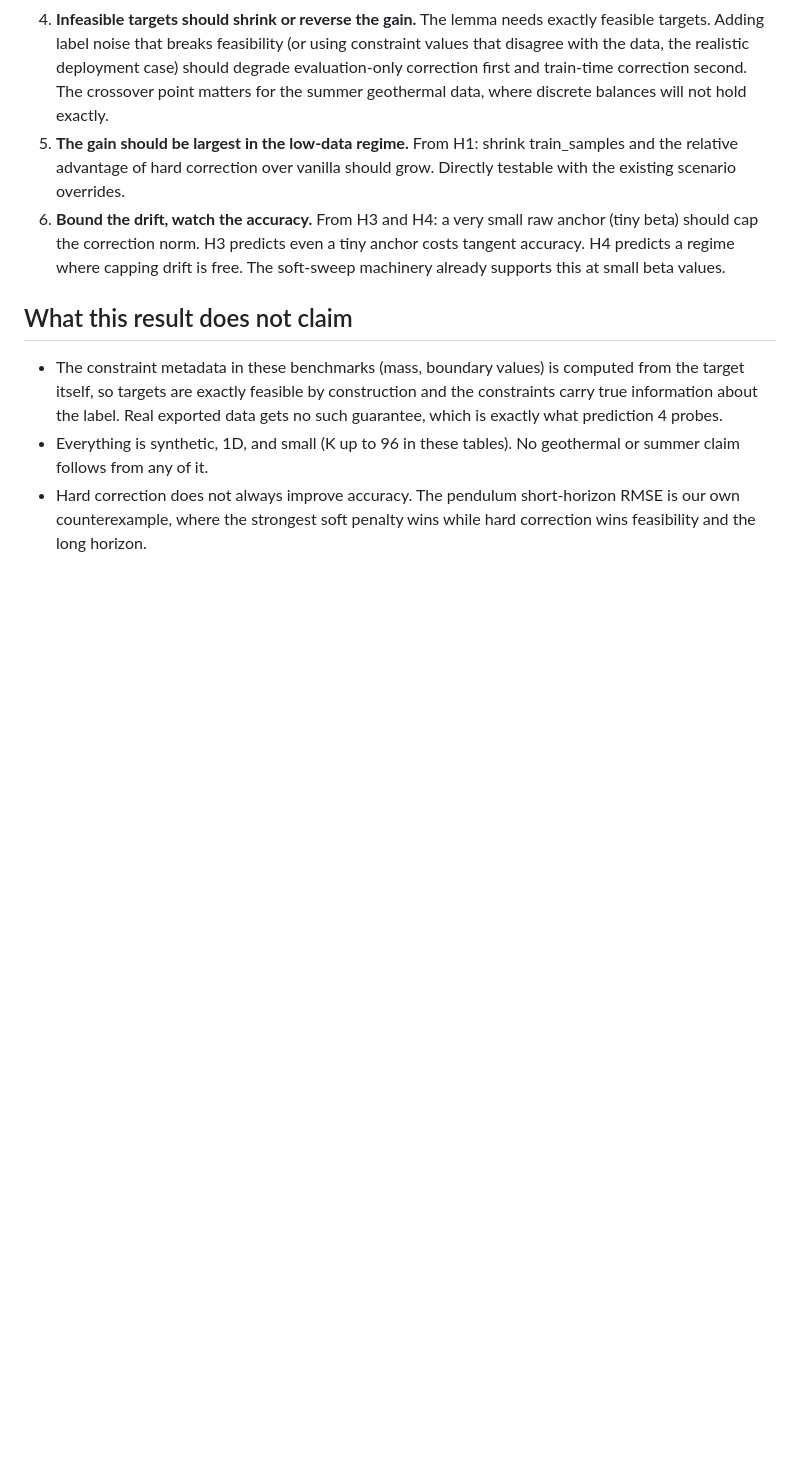
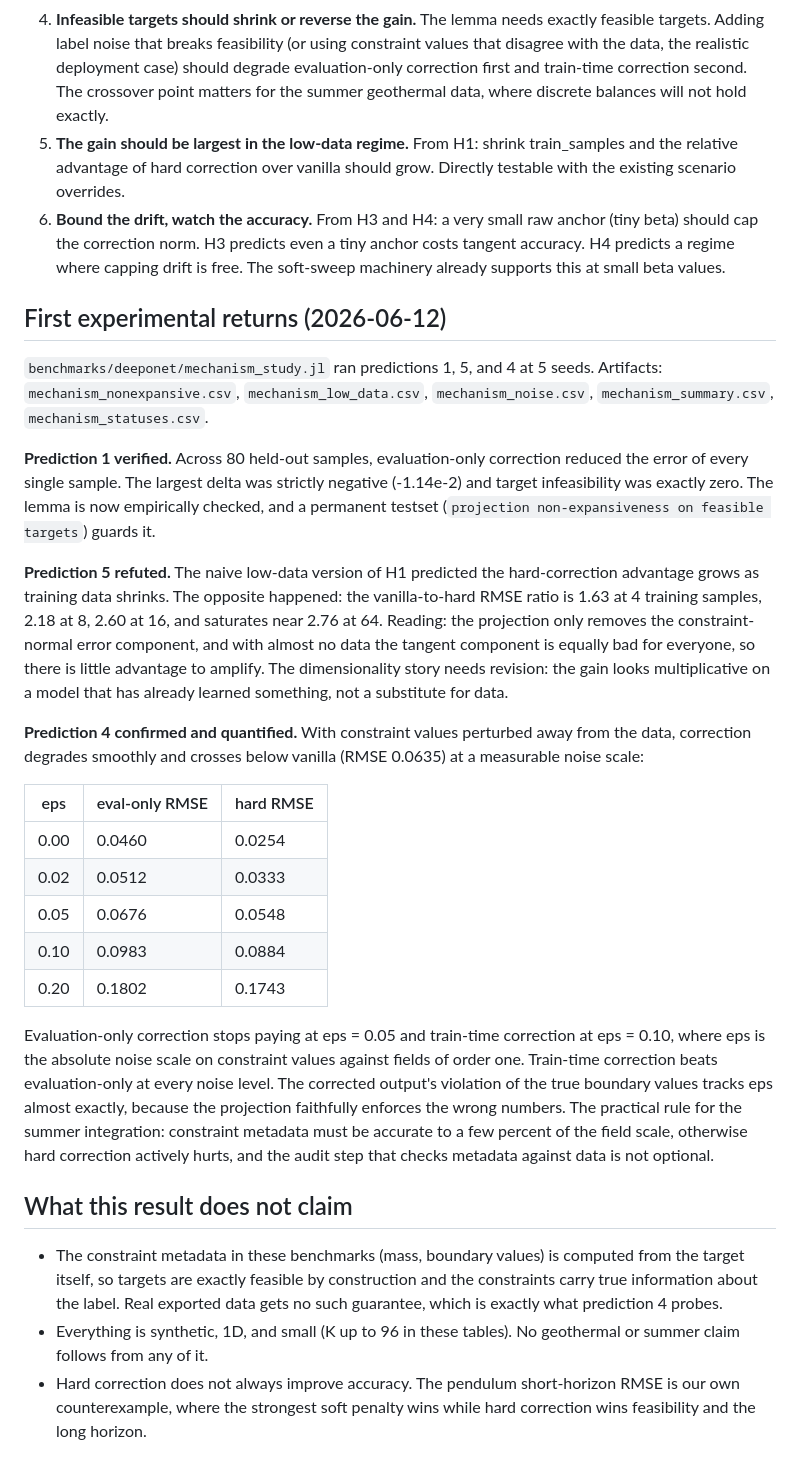
Before and after one commit to elteomc/CRISP, a Markdown page: headline_result.md, the part around the change. Rendered like a GitHub page; blank space fills up the shorter version.

Commit message:
Update headline result with mechanism findings

```diff
--- a/headline_result.md
+++ b/headline_result.md
@@ -114,6 +114,50 @@ size of the gain is the open scientific question.
    anchor costs tangent accuracy. H4 predicts a regime where capping drift is
    free. The soft-sweep machinery already supports this at small beta values.
 
+## First experimental returns (2026-06-12)
+
+`benchmarks/deeponet/mechanism_study.jl` ran predictions 1, 5, and 4 at 5
+seeds. Artifacts: `mechanism_nonexpansive.csv`, `mechanism_low_data.csv`,
+`mechanism_noise.csv`, `mechanism_summary.csv`, `mechanism_statuses.csv`.
+
+**Prediction 1 verified.** Across 80 held-out samples, evaluation-only
+correction reduced the error of every single sample. The largest delta was
+strictly negative (-1.14e-2) and target infeasibility was exactly zero. The
+lemma is now empirically checked, and a permanent testset
+(`projection non-expansiveness on feasible targets`) guards it.
+
+**Prediction 5 refuted.** The naive low-data version of H1 predicted the
+hard-correction advantage grows as training data shrinks. The opposite
+happened: the vanilla-to-hard RMSE ratio is 1.63 at 4 training samples,
+2.18 at 8, 2.60 at 16, and saturates near 2.76 at 64. Reading: the
+projection only removes the constraint-normal error component, and with
+almost no data the tangent component is equally bad for everyone, so there
+is little advantage to amplify. The dimensionality story needs revision:
+the gain looks multiplicative on a model that has already learned
+something, not a substitute for data.
+
+**Prediction 4 confirmed and quantified.** With constraint values perturbed
+away from the data, correction degrades smoothly and crosses below vanilla
+(RMSE 0.0635) at a measurable noise scale:
+
+| eps | eval-only RMSE | hard RMSE |
+| --- | --- | --- |
+| 0.00 | 0.0460 | 0.0254 |
+| 0.02 | 0.0512 | 0.0333 |
+| 0.05 | 0.0676 | 0.0548 |
+| 0.10 | 0.0983 | 0.0884 |
+| 0.20 | 0.1802 | 0.1743 |
+
+Evaluation-only correction stops paying at eps = 0.05 and train-time
+correction at eps = 0.10, where eps is the absolute noise scale on
+constraint values against fields of order one. Train-time correction beats
+evaluation-only at every noise level. The corrected output's violation of
+the true boundary values tracks eps almost exactly, because the projection
+faithfully enforces the wrong numbers. The practical rule for the summer
+integration: constraint metadata must be accurate to a few percent of the
+field scale, otherwise hard correction actively hurts, and the audit step
+that checks metadata against data is not optional.
+
 ## What this result does not claim
 
 - The constraint metadata in these benchmarks (mass, boundary values) is
```
Also changed, not shown: quick.md (+3 -0 lines).
